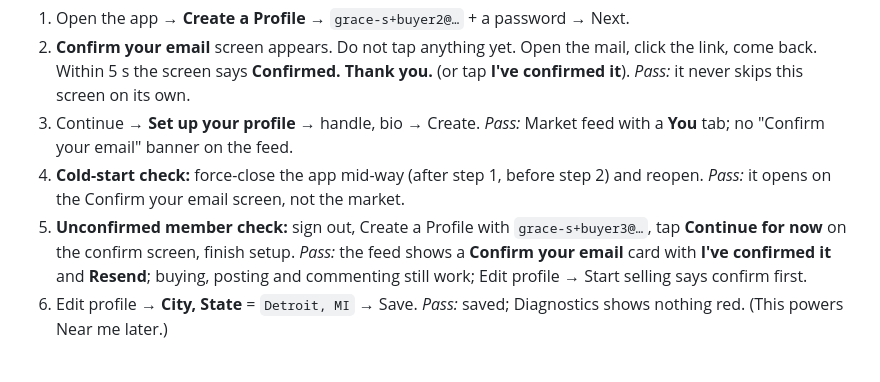
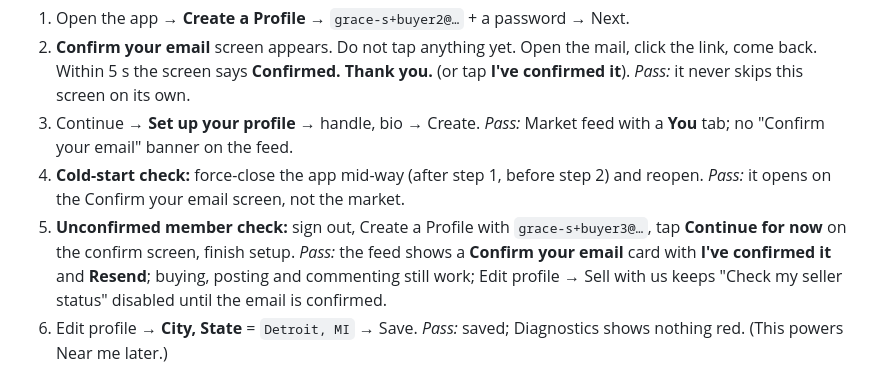
Before and after one commit to The-culture-connection/littlebluemarket, a Markdown page: Planning/manual-test.md, the part around the change. GitHub-like rendering.

Commit message:
manual: J1 wording for the Sell with us page
Co-Authored-By: Claude Fable 5.1 <noreply@anthropic.com>

```diff
--- a/Planning/manual-test.md
+++ b/Planning/manual-test.md
@@ -17,7 +17,7 @@
 2. **Confirm your email** screen appears. Do not tap anything yet. Open the mail, click the link, come back. Within 5 s the screen says **Confirmed. Thank you.** (or tap **I've confirmed it**). *Pass:* it never skips this screen on its own.
 3. Continue → **Set up your profile** → handle, bio → Create. *Pass:* Market feed with a **You** tab; no "Confirm your email" banner on the feed.
 4. **Cold-start check:** force-close the app mid-way (after step 1, before step 2) and reopen. *Pass:* it opens on the Confirm your email screen, not the market.
-5. **Unconfirmed member check:** sign out, Create a Profile with `grace-s+buyer3@…`, tap **Continue for now** on the confirm screen, finish setup. *Pass:* the feed shows a **Confirm your email** card with **I've confirmed it** and **Resend**; buying, posting and commenting still work; Edit profile → Start selling says confirm first.
+5. **Unconfirmed member check:** sign out, Create a Profile with `grace-s+buyer3@…`, tap **Continue for now** on the confirm screen, finish setup. *Pass:* the feed shows a **Confirm your email** card with **I've confirmed it** and **Resend**; buying, posting and commenting still work; Edit profile → Sell with us keeps "Check my seller status" disabled until the email is confirmed.
 6. Edit profile → **City, State** = `Detroit, MI` → Save. *Pass:* saved; Diagnostics shows nothing red. (This powers Near me later.)
 
 ## J2 · Existing customer (has bought on the website before)
```
